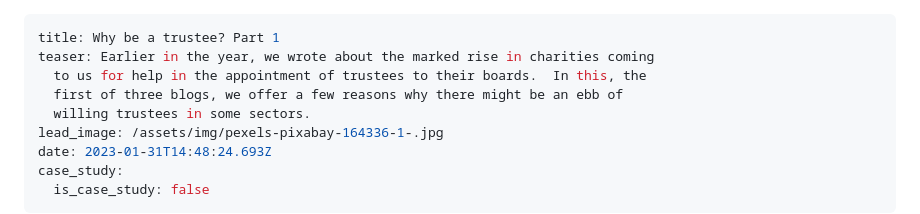
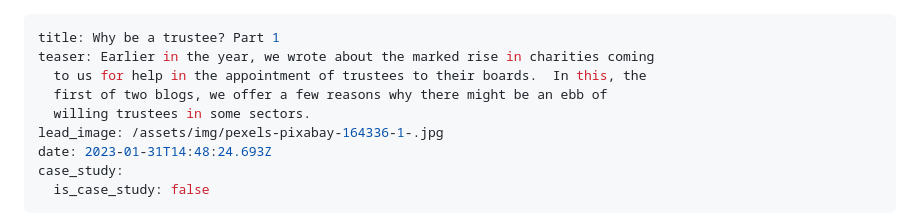
Before and after one commit to carneliansearch/carneliansearch.com, a Markdown page: src/insights/why-be-a-trustee.md, the part around the change printed below. Rendered like a GitHub page.

Commit message:
Update Insight “why-be-a-trustee”

```diff
--- a/src/insights/why-be-a-trustee.md
+++ b/src/insights/why-be-a-trustee.md
@@ -2,7 +2,7 @@
 title: Why be a trustee? Part 1
 teaser: Earlier in the year, we wrote about the marked rise in charities coming
   to us for help in the appointment of trustees to their boards.  In this, the
-  first of three blogs, we offer a few reasons why there might be an ebb of
+  first of two blogs, we offer a few reasons why there might be an ebb of
   willing trustees in some sectors.
 lead_image: /assets/img/pexels-pixabay-164336-1-.jpg
 date: 2023-01-31T14:48:24.693Z
```
Also changed, not shown: other parts of src/insights/why-be-a-trustee.md (+1 -1 lines).
